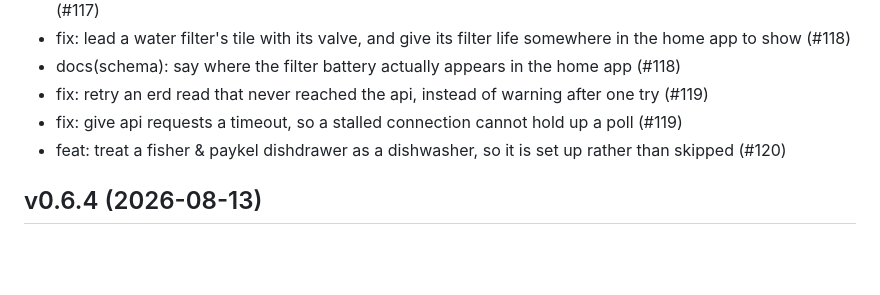
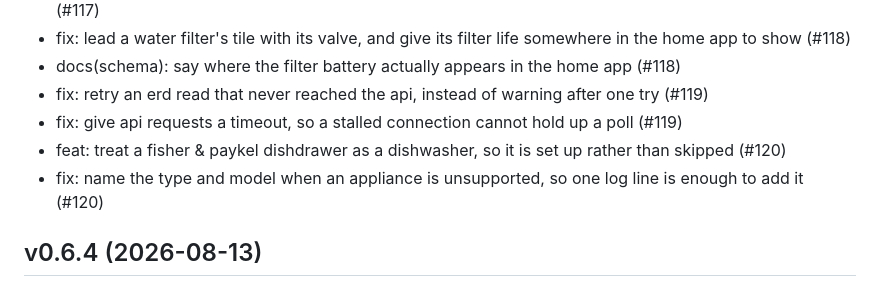
Before and after one commit to homebridge-plugins/homebridge-smarthq, a Markdown page: CHANGELOG.md, the part around the change. Rendered like a GitHub page; blank space fills up the shorter version.

Commit message:
fix: name the type and model when an appliance is unsupported, so one log line is enough to add it (#120)
Adding an appliance is usually just another case in the dispatch, but only if
the exact string the API returned is known. The warning printed the type
unquoted and nothing else, so a trailing space or an unexpected wording was
invisible in a pasted log, and every request needed a round trip to ask which
model it was.

The type is now quoted, the model is named, and the line asks for it to be
reported.

```diff
--- a/CHANGELOG.md
+++ b/CHANGELOG.md
@@ -15,6 +15,7 @@ All notable changes to this project will be documented in this file. This projec
 - fix: retry an erd read that never reached the api, instead of warning after one try (#119)
 - fix: give api requests a timeout, so a stalled connection cannot hold up a poll (#119)
 - feat: treat a fisher & paykel dishdrawer as a dishwasher, so it is set up rather than skipped (#120)
+- fix: name the type and model when an appliance is unsupported, so one log line is enough to add it (#120)
 
 ## v0.6.4 (2026-08-13)
 
```
